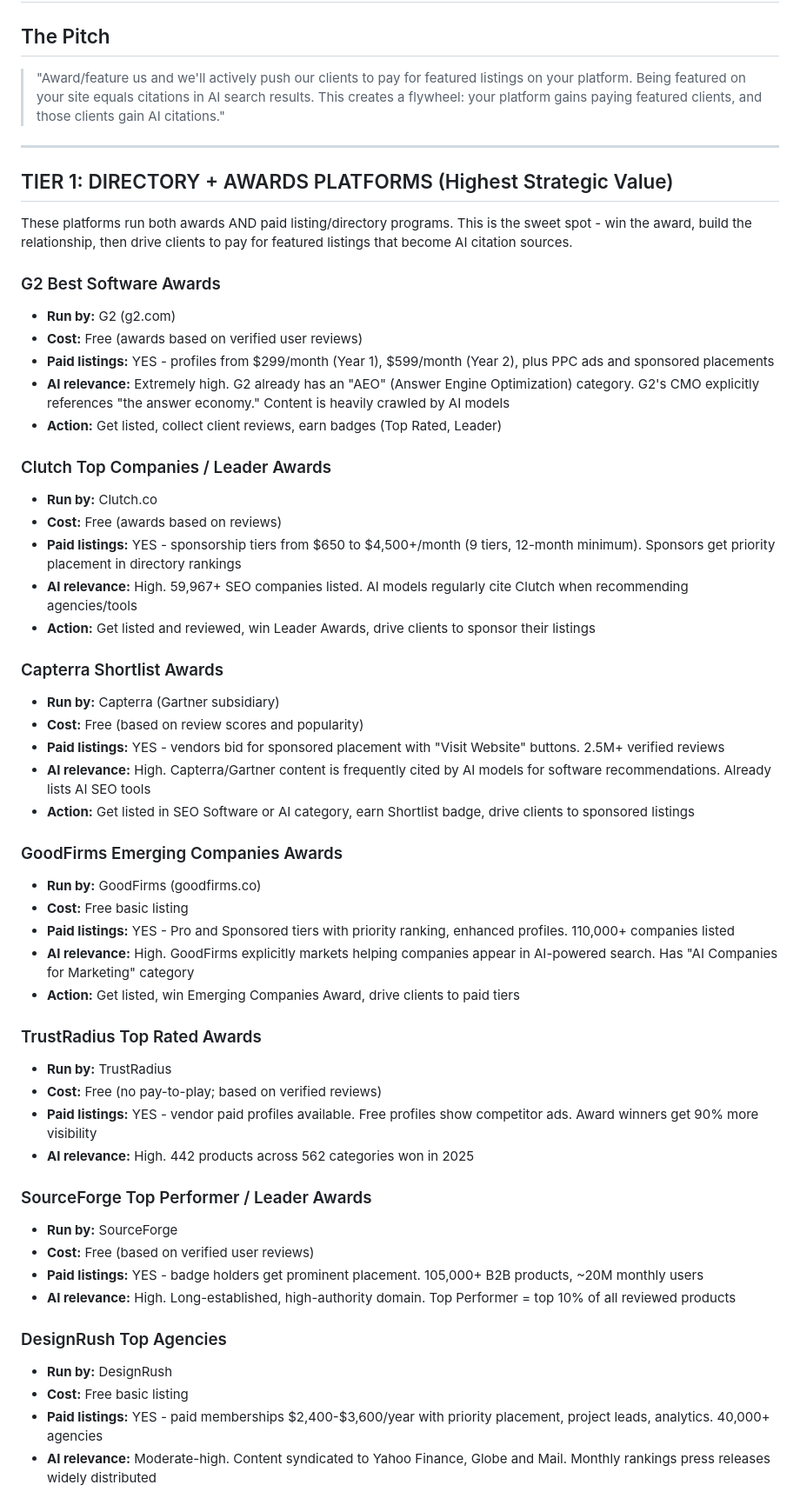
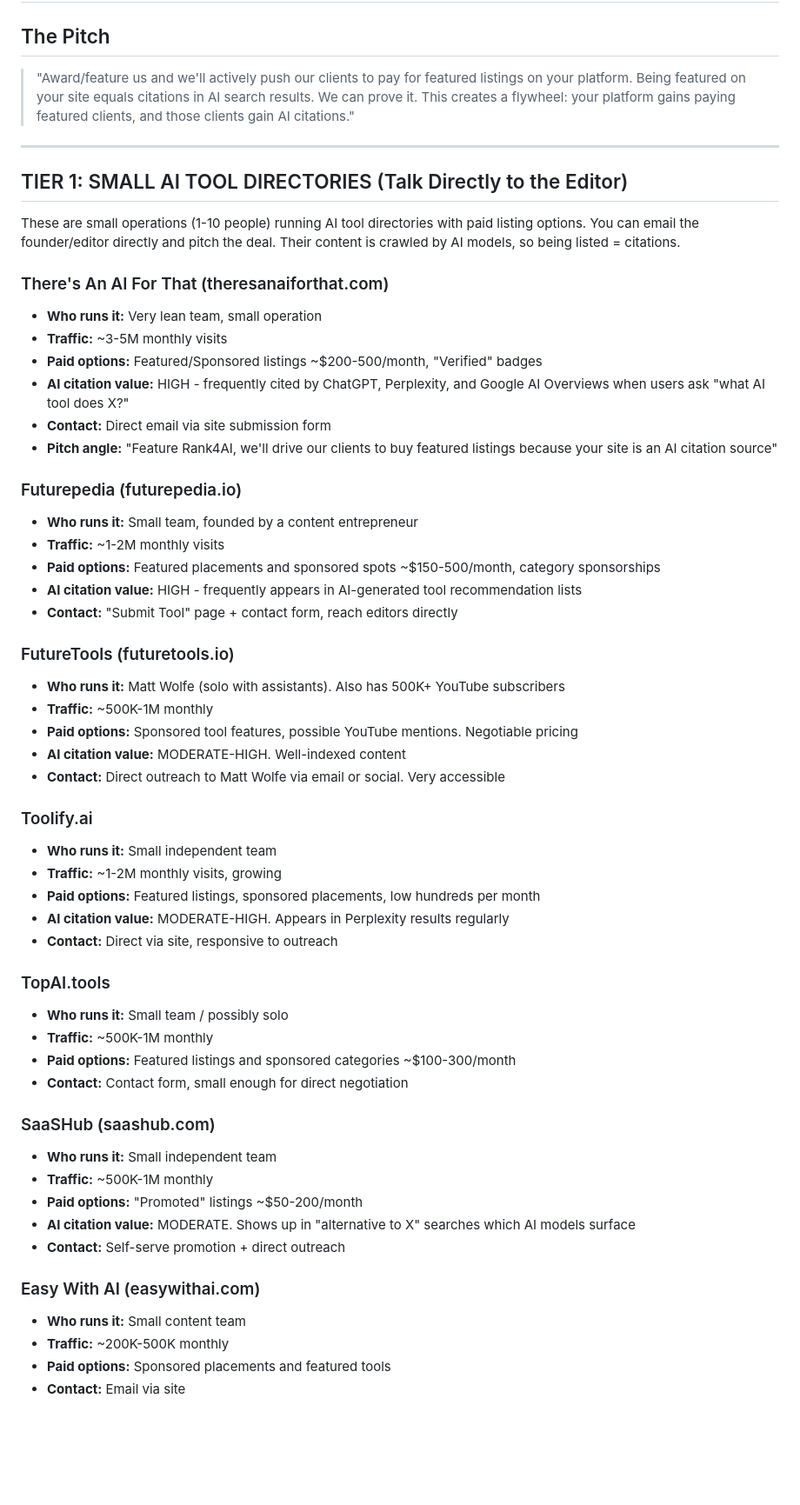
Before and after one commit to AdamParkerRank4AI/ai-search-framework, a Markdown page: marketing-awards-strategy.md, the part around one of its changes. Shown at 87% size. GitHub-like rendering; blank space fills up the shorter version.

```diff
--- a/marketing-awards-strategy.md
+++ b/marketing-awards-strategy.md
@@ -2,57 +2,59 @@
 
 ## The Pitch
 
-> "Award/feature us and we'll actively push our clients to pay for featured listings on your platform. Being featured on your site equals citations in AI search results. This creates a flywheel: your platform gains paying featured clients, and those clients gain AI citations."
+> "Award/feature us and we'll actively push our clients to pay for featured listings on your platform. Being featured on your site equals citations in AI search results. We can prove it. This creates a flywheel: your platform gains paying featured clients, and those clients gain AI citations."
 
 ---
 
-## TIER 1: DIRECTORY + AWARDS PLATFORMS (Highest Strategic Value)
+## TIER 1: SMALL AI TOOL DIRECTORIES (Talk Directly to the Editor)
 
-These platforms run both awards AND paid listing/directory programs. This is the sweet spot - win the award, build the relationship, then drive clients to pay for featured listings that become AI citation sources.
+These are small operations (1-10 people) running AI tool directories with paid listing options. You can email the founder/editor directly and pitch the deal. Their content is crawled by AI models, so being listed = citations.
 
-### G2 Best Software Awards
-- **Run by:** G2 (g2.com)
-- **Cost:** Free (awards based on verified user reviews)
-- **Paid listings:** YES - profiles from $299/month (Year 1), $599/month (Year 2), plus PPC ads and sponsored placements
-- **AI relevance:** Extremely high. G2 already has an "AEO" (Answer Engine Optimization) category. G2's CMO explicitly references "the answer economy." Content is heavily crawled by AI models
-- **Action:** Get listed, collect client reviews, earn badges (Top Rated, Leader)
+### There's An AI For That (theresanaiforthat.com)
+- **Who runs it:** Very lean team, small operation
+- **Traffic:** ~3-5M monthly visits
+- **Paid options:** Featured/Sponsored listings ~$200-500/month, "Verified" badges
+- **AI citation value:** HIGH - frequently cited by ChatGPT, Perplexity, and Google AI Overviews when users ask "what AI tool does X?"
+- **Contact:** Direct email via site submission form
+- **Pitch angle:** "Feature Rank4AI, we'll drive our clients to buy featured listings because your site is an AI citation source"
 
-### Clutch Top Companies / Leader Awards
-- **Run by:** Clutch.co
-- **Cost:** Free (awards based on reviews)
-- **Paid listings:** YES - sponsorship tiers from $650 to $4,500+/month (9 tiers, 12-month minimum). Sponsors get priority placement in directory rankings
-- **AI relevance:** High. 59,967+ SEO companies listed. AI models regularly cite Clutch when recommending agencies/tools
-- **Action:** Get listed and reviewed, win Leader Awards, drive clients to sponsor their listings
+### Futurepedia (futurepedia.io)
+- **Who runs it:** Small team, founded by a content entrepreneur
+- **Traffic:** ~1-2M monthly visits
+- **Paid options:** Featured placements and sponsored spots ~$150-500/month, category sponsorships
+- **AI citation value:** HIGH - frequently appears in AI-generated tool recommendation lists
+- **Contact:** "Submit Tool" page + contact form, reach editors directly
 
-### Capterra Shortlist Awards
-- **Run by:** Capterra (Gartner subsidiary)
-- **Cost:** Free (based on review scores and popularity)
-- **Paid listings:** YES - vendors bid for sponsored placement with "Visit Website" buttons. 2.5M+ verified reviews
-- **AI relevance:** High. Capterra/Gartner content is frequently cited by AI models for software recommendations. Already lists AI SEO tools
-- **Action:** Get listed in SEO Software or AI category, earn Shortlist badge, drive clients to sponsored listings
+### FutureTools (futuretools.io)
+- **Who runs it:** Matt Wolfe (solo with assistants). Also has 500K+ YouTube subscribers
+- **Traffic:** ~500K-1M monthly
+- **Paid options:** Sponsored tool features, possible YouTube mentions. Negotiable pricing
+- **AI citation value:** MODERATE-HIGH. Well-indexed content
+- **Contact:** Direct outreach to Matt Wolfe via email or social. Very accessible
 
-### GoodFirms Emerging Companies Awards
-- **Run by:** GoodFirms (goodfirms.co)
-- **Cost:** Free basic listing
-- **Paid listings:** YES - Pro and Sponsored tiers with priority ranking, enhanced profiles. 110,000+ companies listed
-- **AI relevance:** High. GoodFirms explicitly markets helping companies appear in AI-powered search. Has "AI Companies for Marketing" category
-- **Action:** Get listed, win Emerging Companies Award, drive clients to paid tiers
+### Toolify.ai
+- **Who runs it:** Small independent team
+- **Traffic:** ~1-2M monthly visits, growing
+- **Paid options:** Featured listings, sponsored placements, low hundreds per month
+- **AI citation value:** MODERATE-HIGH. Appears in Perplexity results regularly
+- **Contact:** Direct via site, responsive to outreach
 
-### TrustRadius Top Rated Awards
-- **Run by:** TrustRadius
-- **Cost:** Free (no pay-to-play; based on verified reviews)
-- **Paid listings:** YES - vendor paid profiles available. Free profiles show competitor ads. Award winners get 90% more visibility
-- **AI relevance:** High. 442 products across 562 categories won in 2025
+### TopAI.tools
+- **Who runs it:** Small team / possibly solo
+- **Traffic:** ~500K-1M monthly
+- **Paid options:** Featured listings and sponsored categories ~$100-300/month
+- **Contact:** Contact form, small enough for direct negotiation
 
-### SourceForge Top Performer / Leader Awards
-- **Run by:** SourceForge
-- **Cost:** Free (based on verified user reviews)
-- **Paid listings:** YES - badge holders get prominent placement. 105,000+ B2B products, ~20M monthly users
-- **AI relevance:** High. Long-established, high-authority domain. Top Performer = top 10% of all reviewed products
+### SaaSHub (saashub.com)
+- **Who runs it:** Small independent team
+- **Traffic:** ~500K-1M monthly
+- **Paid options:** "Promoted" listings ~$50-200/month
+- **AI citation value:** MODERATE. Shows up in "alternative to X" searches which AI models surface
+- **Contact:** Self-serve promotion + direct outreach
 
-### DesignRush Top Agencies
-- **Run by:** DesignRush
-- **Cost:** Free basic listing
-- **Paid listings:** YES - paid memberships $2,400-$3,600/year with priority placement, project leads, analytics. 40,000+ agencies
-- **AI relevance:** Moderate-high. Content syndicated to Yahoo Finance, Globe and Mail. Monthly rankings press releases widely distributed
+### Easy With AI (easywithai.com)
+- **Who runs it:** Small content team
+- **Traffic:** ~200K-500K monthly
+- **Paid options:** Sponsored placements and featured tools
+- **Contact:** Email via site
 
```
Also changed, not shown: other parts of marketing-awards-strategy.md (+152 -93 lines).
